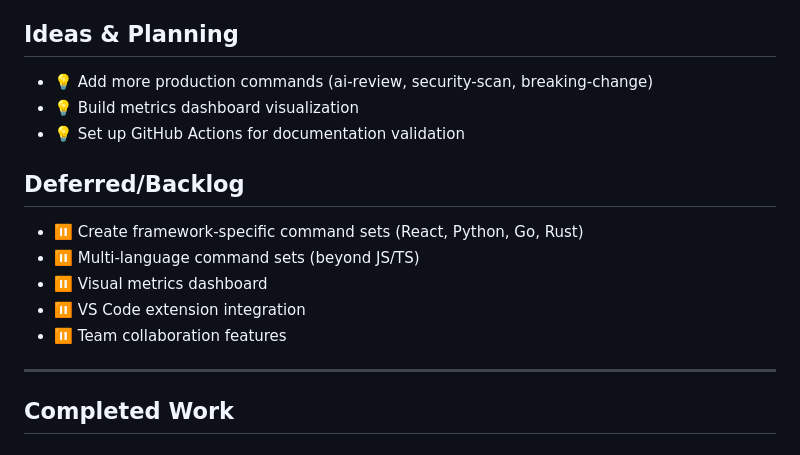
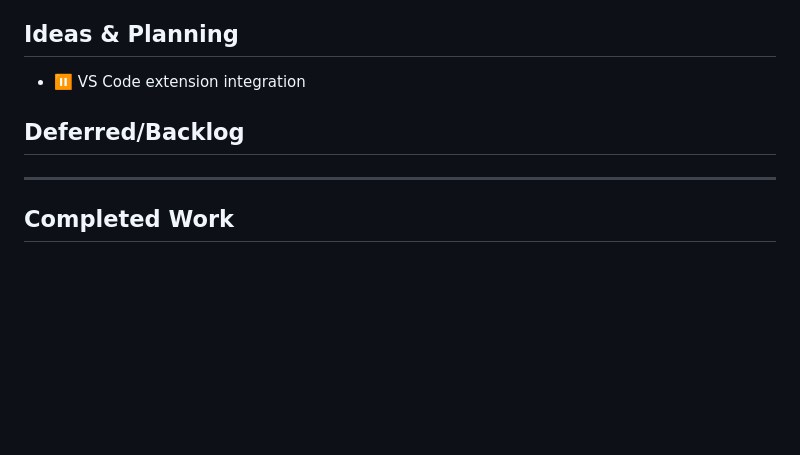
Before and after one commit to jflournoy/phd-unemployment-model, a Markdown page: ACTIVE_WORK.md, the part around the change. Drawn GitHub-style; blank space fills up the shorter version.

Commit message:
Removing old content from ACTIVE_WORK

```diff
--- a/ACTIVE_WORK.md
+++ b/ACTIVE_WORK.md
@@ -6,16 +6,9 @@
 - [ ] Create a VERY SIMPLE script that can be used via npx to add these commands to your project
 
 ## Ideas & Planning
-- 💡 Add more production commands (ai-review, security-scan, breaking-change)
-- 💡 Build metrics dashboard visualization
-- 💡 Set up GitHub Actions for documentation validation
+- ⏸️ VS Code extension integration
 
 ## Deferred/Backlog
-- ⏸️ Create framework-specific command sets (React, Python, Go, Rust)
-- ⏸️ Multi-language command sets (beyond JS/TS)
-- ⏸️ Visual metrics dashboard
-- ⏸️ VS Code extension integration
-- ⏸️ Team collaboration features
 
 ---
 
```
